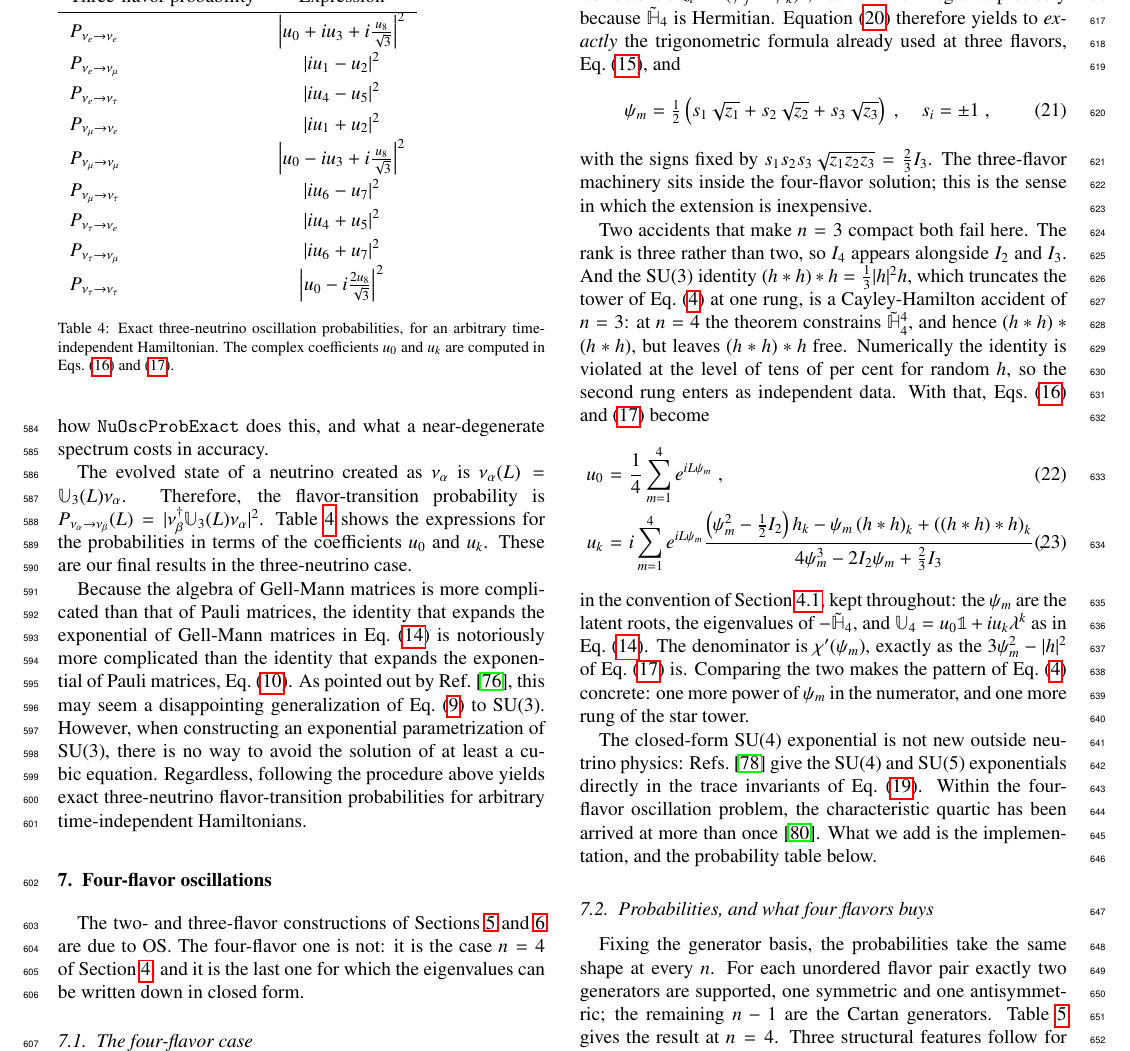
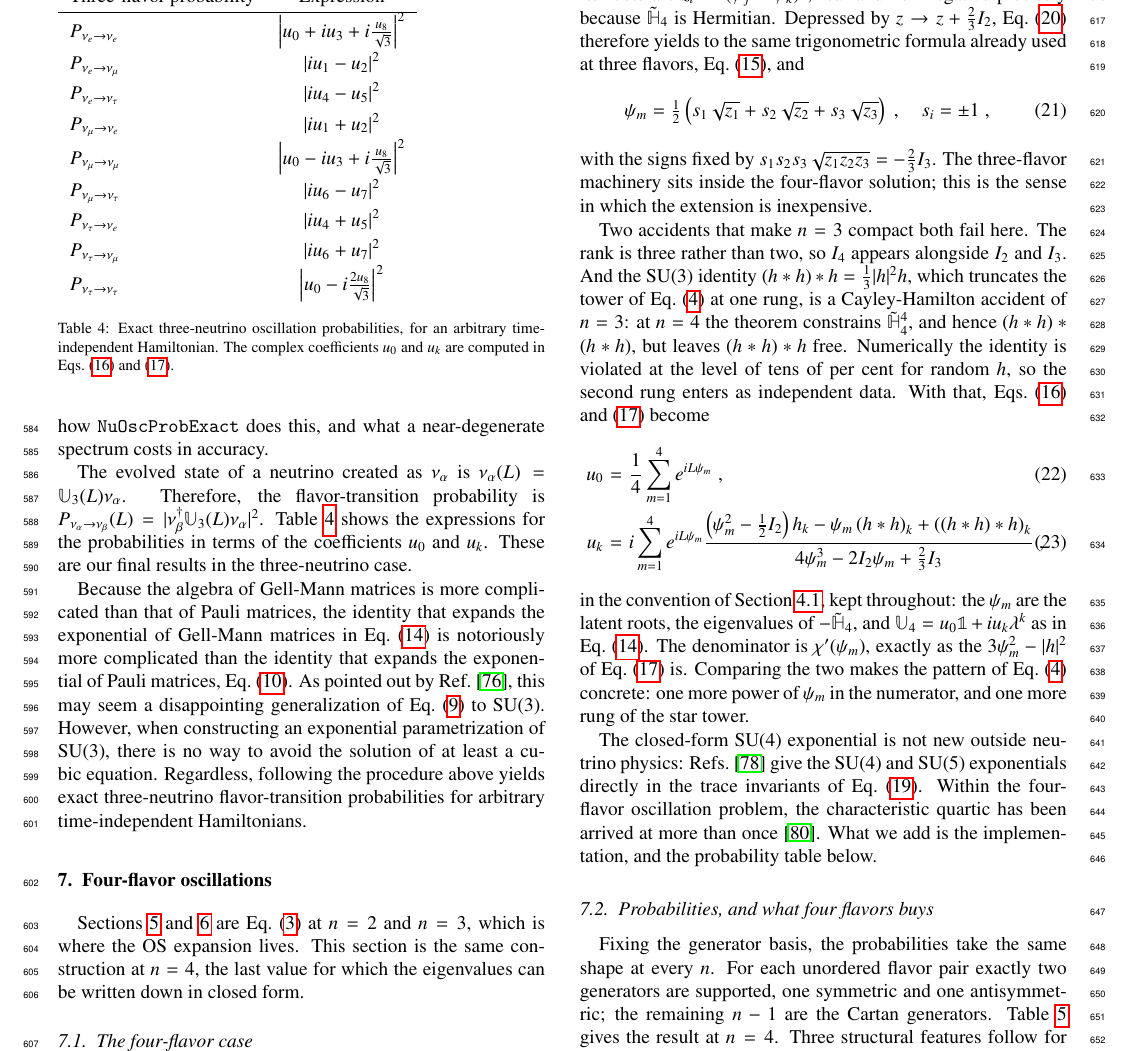
Before and after one commit to mbustama/NuOscProbExact, a LaTeX paper (resources/paper/main.tex): part of page 8 of 29, cut at the place of the change. Compiled offline with pdfLaTeX.

Commit message:
Correct the four-flavor quartic and sign rule, which were written in the code's convention rather than the paper's
Two sign errors in Section 7, both on the I_3 term and almost certainly
one slip.  Neither is an algebra mistake: both expressions are correct
for psi = eigenvalues of +Htilde, and Section 7 declares psi to be the
latent roots, the eigenvalues of -Htilde.  Under psi -> -psi the linear
term flips, and only that term.

  printed quartic at eig(+Htilde)   1.1e-13
  printed quartic at eig(-Htilde)   3.3e+00
  fixed   quartic at eig(-Htilde)   1.1e-13

The sign rule under \equ{psi_4nu} had the same fault: the product
(psi_1+psi_2)(psi_1+psi_3)(psi_1+psi_4) is -(2/3) I_3 in the paper's
convention, ratio exactly -1 over six trials, and the rule as printed
failed 50 of 50.  Both now carry the sign the declared convention
requires.

Two internal checks already implied it.  The denominator of
\equ{uk_4nu} is 4 psi^3 - 2 I_2 psi + (2/3) I_3, which is chi' of the
corrected quartic; and the three-flavor cubic of Section 6 carries the
same plus sign.  So the quartic contradicted both the equation four
lines below it and its own three-flavor analogue.

Also in this section: the resolvent cubic is not depressed -- it has a
-2 I_2 z^2 term -- so \equ{phi_alpha} applies only after z -> z + (2/3)
I_2, and saying it yields to "exactly" that formula skipped the step;
the opening attributed Sections 5 and 6 to OS, which is the framing from
before Section 4 became the general statement; and Table 5's caption
restated \equ{conjugation} instead of citing it.

The caption's claim that every entry was verified against direct
diagonalization at the 1e-15 level is now checked rather than asserted:
all sixteen entries, twenty random Hamiltonians, worst 4.6e-15.  The
caption says so.

What holds: the resolvent cubic and its roots z_i = (psi_j+psi_k)^2, the
form of \equ{psi_4nu}, \equ{u0_4nu} and \equ{uk_4nu}, the SU(3) identity
(h*h)*h = |h|^2 h/3 to 8.7e-16 over 200 trials and its failure at SU(4)
by a median 56 per cent, the count of Dirac phases, and the generator
counting.

797 tests pass.  29 pages, no LaTeX errors, no undefined references or
citations.

Co-Authored-By: Claude Opus 5 <noreply@anthropic.com>

```diff
--- a/resources/paper/main.tex
+++ b/resources/paper/main.tex
@@ -622,7 +622,7 @@ Because the algebra of Gell-Mann matrices is more complicated than that of Pauli
 \section{Four-flavor oscillations}
 \label{section:four_flavors}
 
-The two- and three-flavor constructions of Sections \ref{section:two_flavors} and \ref{section:three_flavors} are due to OS.  The four-flavor one is not: it is the case $n=4$ of Section \ref{section:general_n}, and it is the last one for which the eigenvalues can be written down in closed form.
+Sections \ref{section:two_flavors} and \ref{section:three_flavors} are \equ{sylvester} at $n=2$ and $n=3$, which is where the OS expansion lives.  This section is the same construction at $n=4$, the last value for which the eigenvalues can be written down in closed form.
 
 \subsection{The four-flavor case}
 \label{section:4nu_case}
@@ -639,14 +639,14 @@ the first two being those of the three-flavor case.  The characteristic equation
  \label{equ:resolvent_cubic}
  z^3 - 2I_2 z^2 + 2I_4 z - \tfrac{4}{9}I_3^2 = 0 \;.
 \end{equation}
-Its roots are $z_i = (\psi_j+\psi_k)^2$, real and non-negative precisely because $\tilde{\mathbb{H}}_4$ is Hermitian.  Equation (\ref{equ:resolvent_cubic}) therefore yields to \emph{exactly} the trigonometric formula already used at three flavors, \equ{phi_alpha}, and
+Its roots are $z_i = (\psi_j+\psi_k)^2$, real and non-negative precisely because $\tilde{\mathbb{H}}_4$ is Hermitian.  Depressed by $z \to z + \frac{2}{3}I_2$, \equ{resolvent_cubic} therefore yields to the same trigonometric formula already used at three flavors, \equ{phi_alpha}, and
 \begin{equation}
  \label{equ:psi_4nu}
  \psi_m = \tfrac{1}{2}\left(s_1\sqrt{z_1}+s_2\sqrt{z_2}+s_3\sqrt{z_3}\right) \;,
  \quad
  s_i = \pm 1 \;,
 \end{equation}
-with the signs fixed by $s_1s_2s_3\sqrt{z_1z_2z_3} = \frac{2}{3}I_3$.  The three-flavor machinery sits inside the four-flavor solution; this is the sense in which the extension is inexpensive.
+with the signs fixed by $s_1s_2s_3\sqrt{z_1z_2z_3} = -\frac{2}{3}I_3$.  The three-flavor machinery sits inside the four-flavor solution; this is the sense in which the extension is inexpensive.
 
 Two accidents that make $n=3$ compact both fail here.  The rank is three rather than two, so $I_4$ appears alongside $I_2$ and $I_3$.  And the SU(3) identity $\left(h \ast h\right) \ast h = \frac{1}{3}\lvert h \rvert^2 h$, which truncates the tower of \equ{ua_general} at one rung, is a Cayley-Hamilton accident of $n=3$: at $n=4$ the theorem constrains $\tilde{\mathbb{H}}_4^4$, and hence $(h \ast h) \ast (h \ast h)$, but leaves $(h \ast h) \ast h$ free.  Numerically the identity is violated at the level of tens of per cent for random $h$, so the second rung enters as independent data.  With that, Eqs.\ (\ref{equ:u0}) and (\ref{equ:uk_expanded}) become
 \begin{eqnarray}
```
Also changed, not shown: resources/paper/main.tex (4 more changed lines).
